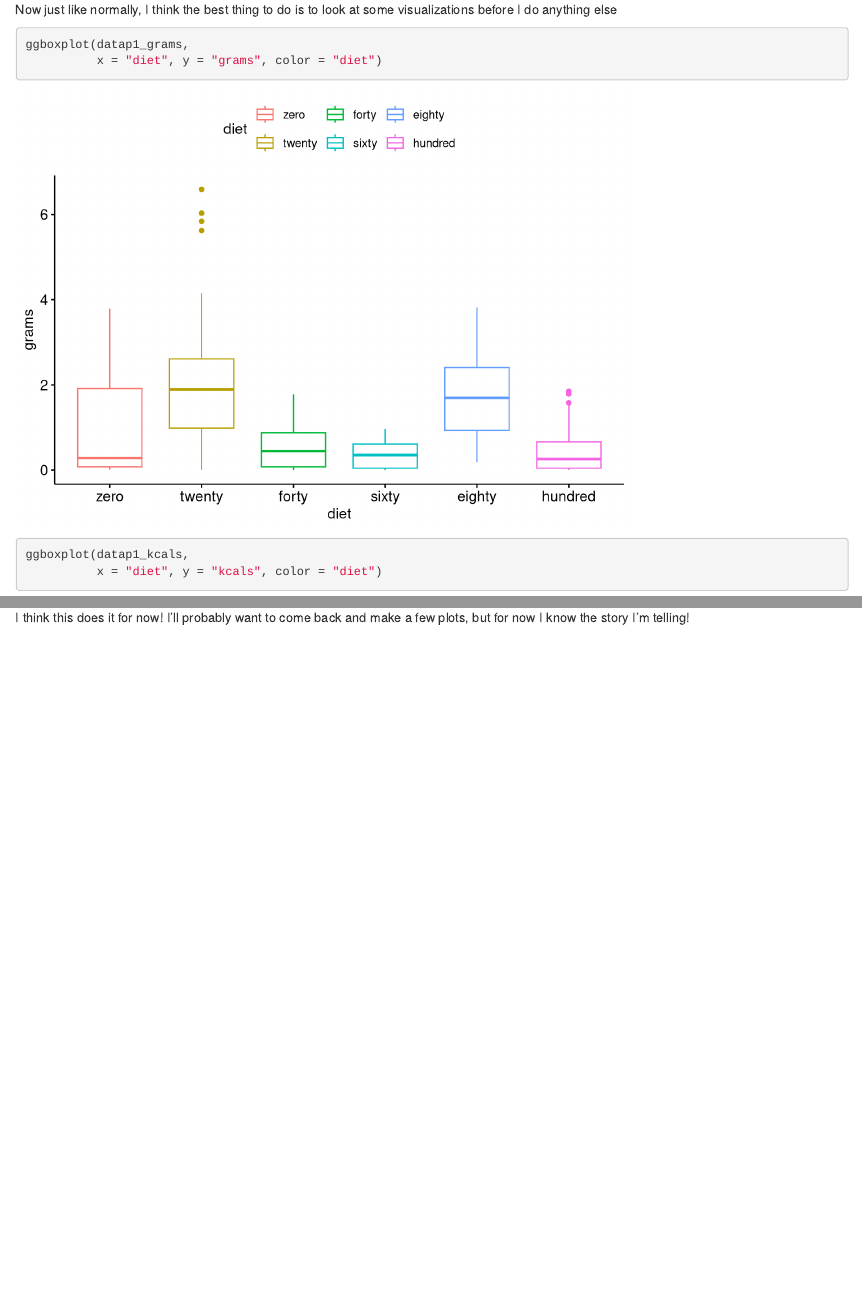
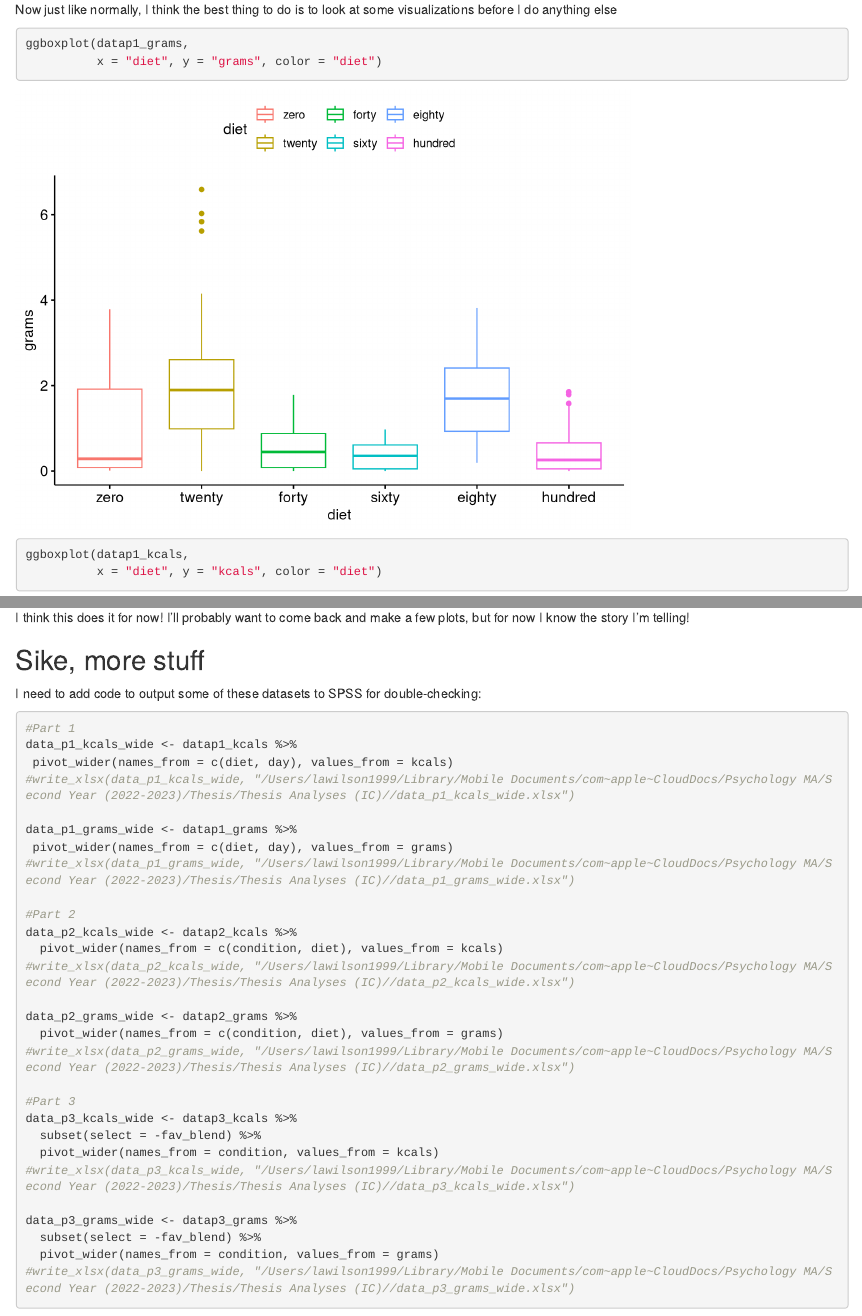
Before and after one commit to lindseyawilson/Thesis-Analyses-IC, an R Markdown document (IC_Analyses.Rmd): the page in a window 1100 px wide, from 1840 px down before the commit and from 1860 px down after it, so that both start at the same text, and a second part further down, joined at a grey line. Rendered offline with R 4.5, knitr and Pandoc, with nearby package versions; some code elsewhere in the file could not run offline.

````diff
--- a/IC_Analyses.Rmd
+++ b/IC_Analyses.Rmd
@@ -701,3 +708,38 @@
 And here we do have a significant difference between naltrexone intake and sugar. I think this is an interesting result, but it's going to be difficult to present it. Also interestingly, there actually isn't a difference between fat intake and vehicle intake here, although I'm skeptical of this result because the fat is nearly double as caloric as the 20% diet that nearly half the rats preferred.
 
 I think this does it for now! I'll probably want to come back and make a few plots, but for now I know the story I'm telling!
+
+## Sike, more stuff
+
+I need to add code to output some of these datasets to SPSS for double-checking:
+
+```{r spss data}
+#Part 1
+data_p1_kcals_wide <- datap1_kcals %>%
+ pivot_wider(names_from = c(diet, day), values_from = kcals)
+#write_xlsx(data_p1_kcals_wide, "/Users/lawilson1999/Library/Mobile Documents/com~apple~CloudDocs/Psychology MA/Second Year (2022-2023)/Thesis/Thesis Analyses (IC)//data_p1_kcals_wide.xlsx")
+
+data_p1_grams_wide <- datap1_grams %>%
+ pivot_wider(names_from = c(diet, day), values_from = grams)
+#write_xlsx(data_p1_grams_wide, "/Users/lawilson1999/Library/Mobile Documents/com~apple~CloudDocs/Psychology MA/Second Year (2022-2023)/Thesis/Thesis Analyses (IC)//data_p1_grams_wide.xlsx")
+
+#Part 2
+data_p2_kcals_wide <- datap2_kcals %>%
+  pivot_wider(names_from = c(condition, diet), values_from = kcals)
+#write_xlsx(data_p2_kcals_wide, "/Users/lawilson1999/Library/Mobile Documents/com~apple~CloudDocs/Psychology MA/Second Year (2022-2023)/Thesis/Thesis Analyses (IC)//data_p2_kcals_wide.xlsx")
+
+data_p2_grams_wide <- datap2_grams %>%
+  pivot_wider(names_from = c(condition, diet), values_from = grams)
+#write_xlsx(data_p2_grams_wide, "/Users/lawilson1999/Library/Mobile Documents/com~apple~CloudDocs/Psychology MA/Second Year (2022-2023)/Thesis/Thesis Analyses (IC)//data_p2_grams_wide.xlsx")
+
+#Part 3
+data_p3_kcals_wide <- datap3_kcals %>%
+  subset(select = -fav_blend) %>%
+  pivot_wider(names_from = condition, values_from = kcals)
+#write_xlsx(data_p3_kcals_wide, "/Users/lawilson1999/Library/Mobile Documents/com~apple~CloudDocs/Psychology MA/Second Year (2022-2023)/Thesis/Thesis Analyses (IC)//data_p3_kcals_wide.xlsx")
+
+data_p3_grams_wide <- datap3_grams %>%
+  subset(select = -fav_blend) %>%
+  pivot_wider(names_from = condition, values_from = grams)
+#write_xlsx(data_p3_grams_wide, "/Users/lawilson1999/Library/Mobile Documents/com~apple~CloudDocs/Psychology MA/Second Year (2022-2023)/Thesis/Thesis Analyses (IC)//data_p3_grams_wide.xlsx")
+```
````
Also changed, not shown: IC_Analyses.html, data_p1_grams_wide.xlsx (added), data_p1_kcals_wide.xlsx (added), data_p2_grams_wide.xlsx (added), data_p2_kcals_wide.xlsx (added), data_p3_grams_wide.xlsx (added), data_p3_kcals_wide.xlsx (added), IC_Analyses.Rmd (19 more changed lines), 1 other file.
